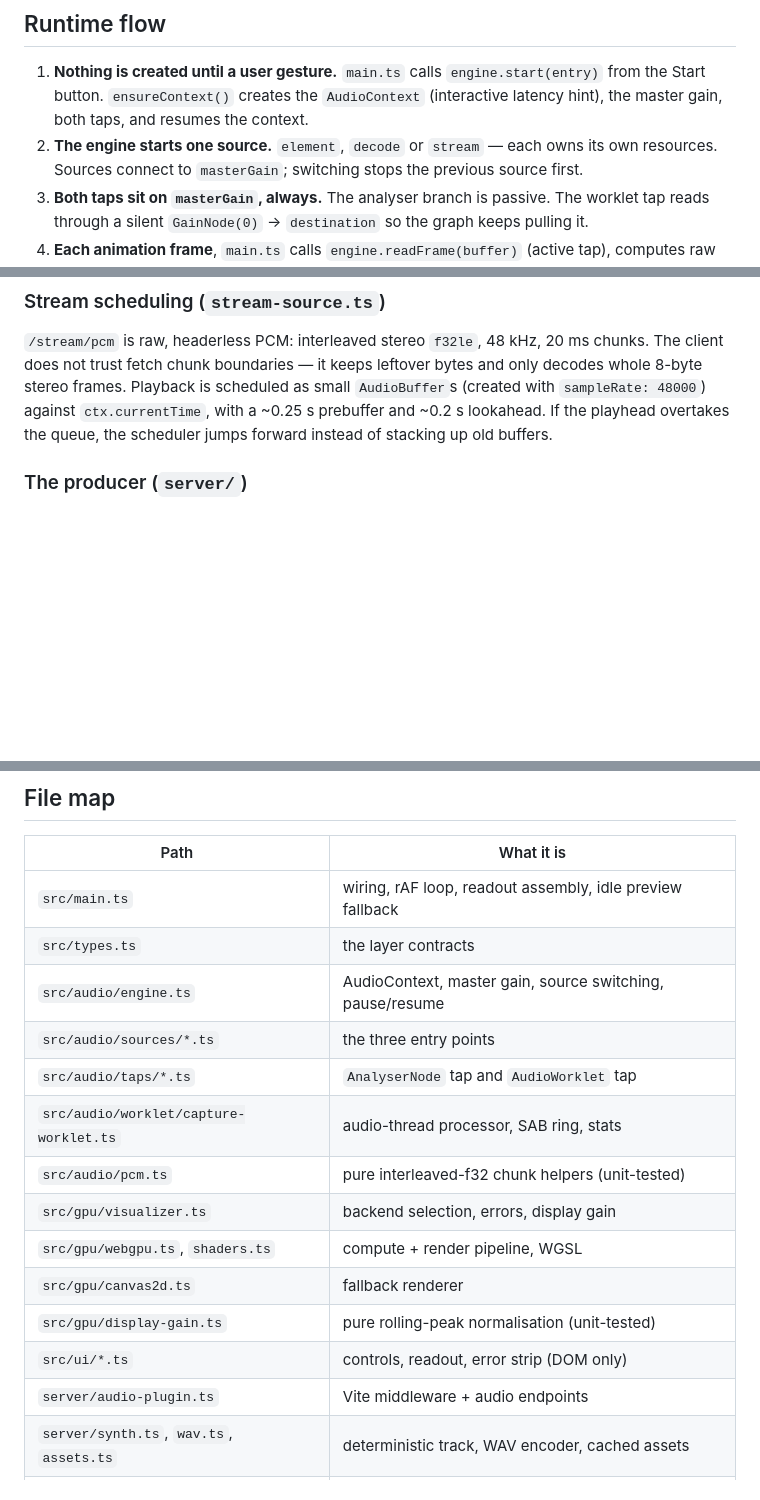
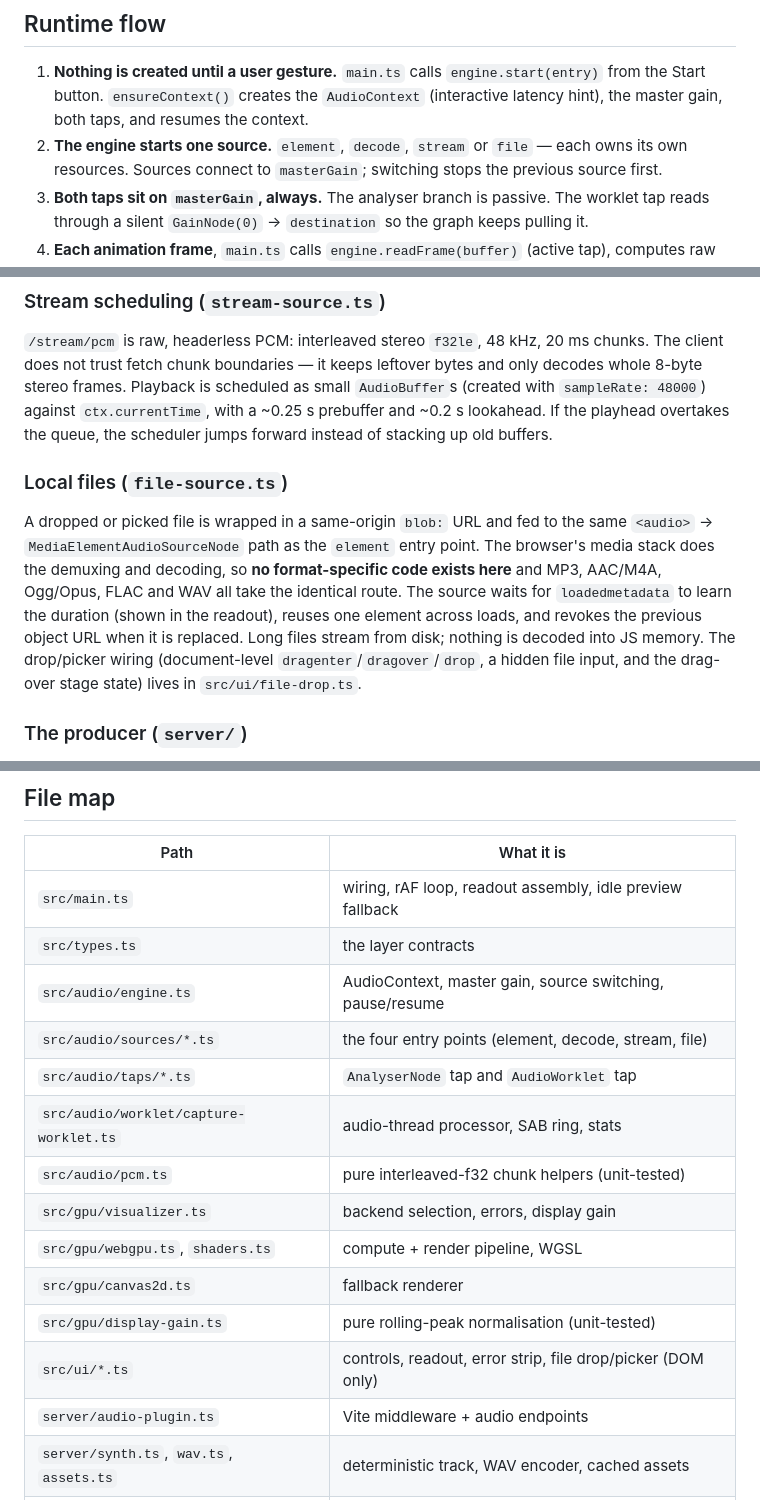
Before and after one commit to ltlian/wave-gpu, a Markdown page: docs/architecture.md, 3 parts joined by grey strips. Rendered like a GitHub page; blank space fills up the shorter version.

```diff
--- a/docs/architecture.md
+++ b/docs/architecture.md
@@ -48,7 +49,7 @@ visualizer, wires the UI, runs a `requestAnimationFrame` loop, and assembles the
 1. **Nothing is created until a user gesture.** `main.ts` calls `engine.start(entry)` from the
    Start button. `ensureContext()` creates the `AudioContext` (interactive latency hint), the
    master gain, both taps, and resumes the context.
-2. **The engine starts one source.** `element`, `decode` or `stream` — each owns its own
+2. **The engine starts one source.** `element`, `decode`, `stream` or `file` — each owns its own
    resources. Sources connect to `masterGain`; switching stops the previous source first.
 3. **Both taps sit on `masterGain`, always.** The analyser branch is passive. The worklet tap
    reads through a silent `GainNode(0)` → `destination` so the graph keeps pulling it.
@@ -85,6 +86,17 @@ does not trust fetch chunk boundaries — it keeps leftover bytes and only decod
 stereo frames. Playback is scheduled as small `AudioBuffer`s (created with `sampleRate: 48000`)
 against `ctx.currentTime`, with a ~0.25 s prebuffer and ~0.2 s lookahead. If the playhead overtakes
 the queue, the scheduler jumps forward instead of stacking up old buffers.
+
+### Local files (`file-source.ts`)
+
+A dropped or picked file is wrapped in a same-origin `blob:` URL and fed to the same
+`<audio>` → `MediaElementAudioSourceNode` path as the `element` entry point. The browser's media
+stack does the demuxing and decoding, so **no format-specific code exists here** and MP3, AAC/M4A,
+Ogg/Opus, FLAC and WAV all take the identical route. The source waits for `loadedmetadata` to learn
+the duration (shown in the readout), reuses one element across loads, and revokes the previous
+object URL when it is replaced. Long files stream from disk; nothing is decoded into JS memory.
+The drop/picker wiring (document-level `dragenter`/`dragover`/`drop`, a hidden file input, and the
+drag-over stage state) lives in `src/ui/file-drop.ts`.
 
 ### The producer (`server/`)
 
@@ -128,7 +140,7 @@ the production build — audio worklets cannot load that.)
 | `src/main.ts` | wiring, rAF loop, readout assembly, idle preview fallback |
 | `src/types.ts` | the layer contracts |
 | `src/audio/engine.ts` | AudioContext, master gain, source switching, pause/resume |
-| `src/audio/sources/*.ts` | the three entry points |
+| `src/audio/sources/*.ts` | the four entry points (element, decode, stream, file) |
 | `src/audio/taps/*.ts` | `AnalyserNode` tap and `AudioWorklet` tap |
 | `src/audio/worklet/capture-worklet.ts` | audio-thread processor, SAB ring, stats |
 | `src/audio/pcm.ts` | pure interleaved-f32 chunk helpers (unit-tested) |
@@ -136,7 +148,7 @@ the production build — audio worklets cannot load that.)
 | `src/gpu/webgpu.ts`, `shaders.ts` | compute + render pipeline, WGSL |
 | `src/gpu/canvas2d.ts` | fallback renderer |
 | `src/gpu/display-gain.ts` | pure rolling-peak normalisation (unit-tested) |
-| `src/ui/*.ts` | controls, readout, error strip (DOM only) |
+| `src/ui/*.ts` | controls, readout, error strip, file drop/picker (DOM only) |
 | `server/audio-plugin.ts` | Vite middleware + audio endpoints |
 | `server/synth.ts`, `wav.ts`, `assets.ts` | deterministic track, WAV encoder, cached assets |
 | `shared/audio.ts` | constants shared by browser and server |
```
Also changed, not shown: other parts of docs/architecture.md (+1 -0 lines), README.md (+23 -13 lines), docs/browser-audio.md (+9 -1 lines), docs/demo.png, 9 other files.
